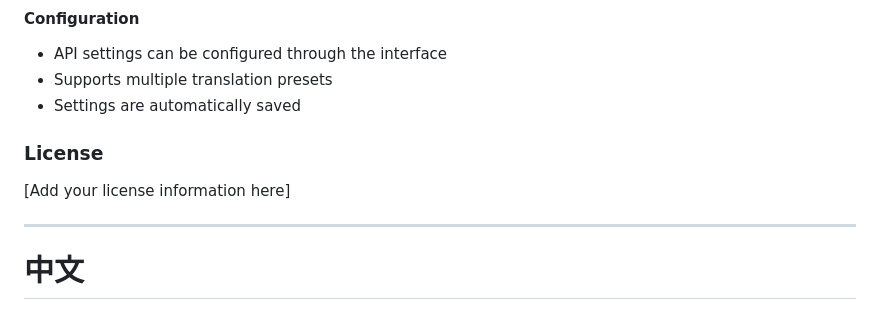
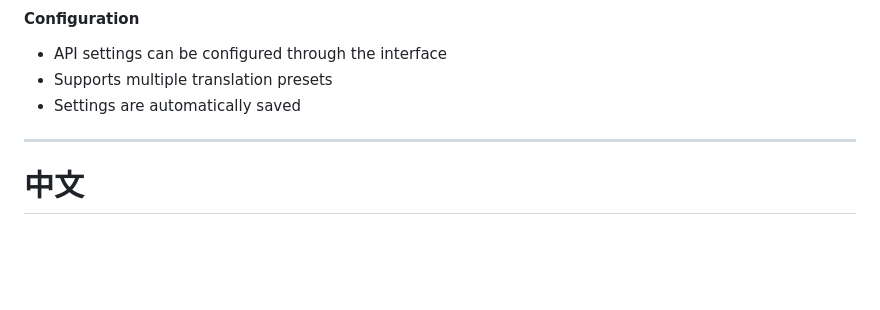
Before and after one commit to MILES-FAN/Seamless-Manga-Translator, a Markdown page: README.md, the part around one of its changes. GitHub-like rendering; blank space fills up the shorter version.

```diff
--- a/README.md
+++ b/README.md
@@ -44,9 +48,6 @@ python main.py
 - API settings can be configured through the interface
 - Supports multiple translation presets
 - Settings are automatically saved
-
-### License
-[Add your license information here]
 
 ---
 
```
Also changed, not shown: other parts of README.md (+4 -0 lines).
